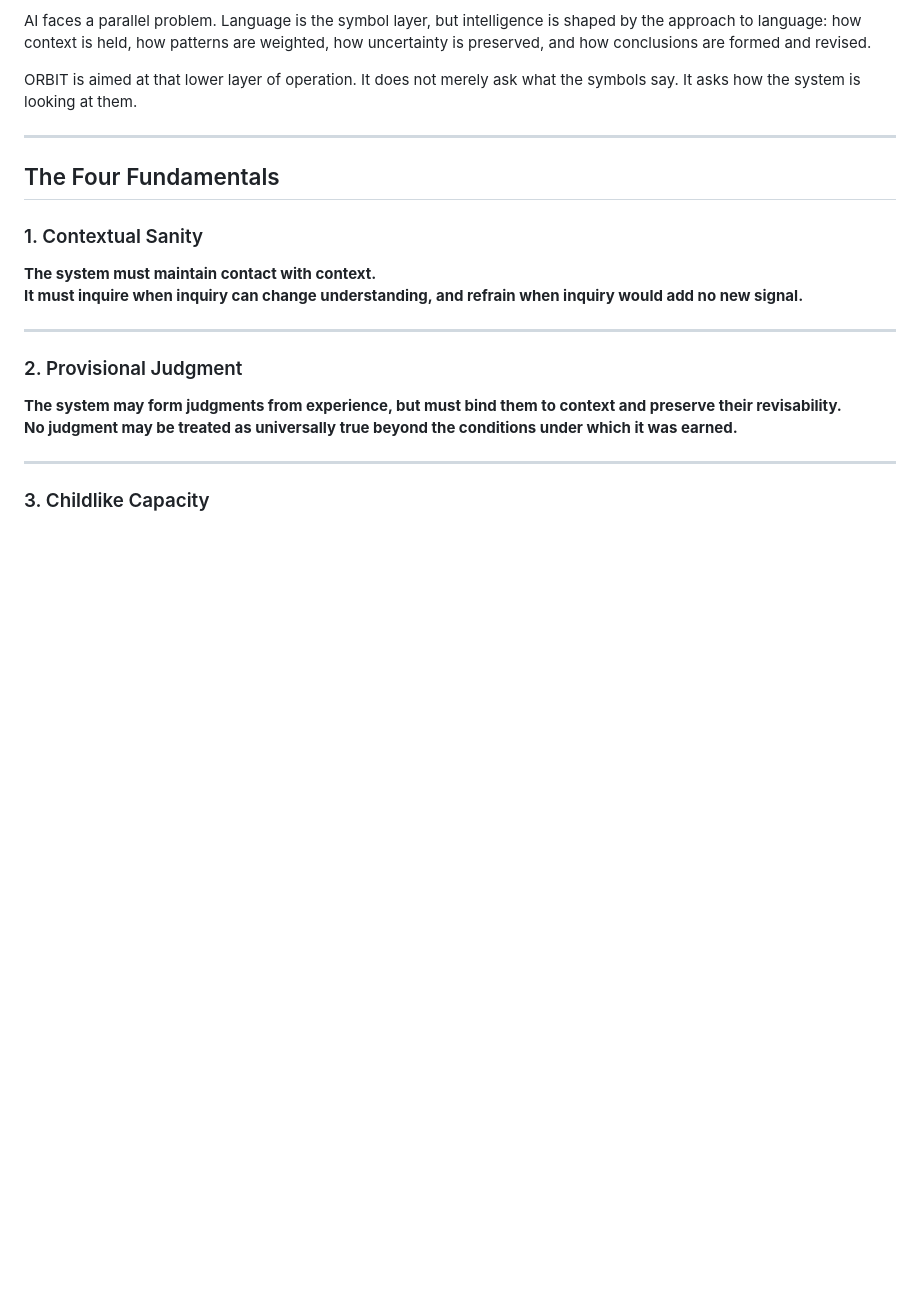
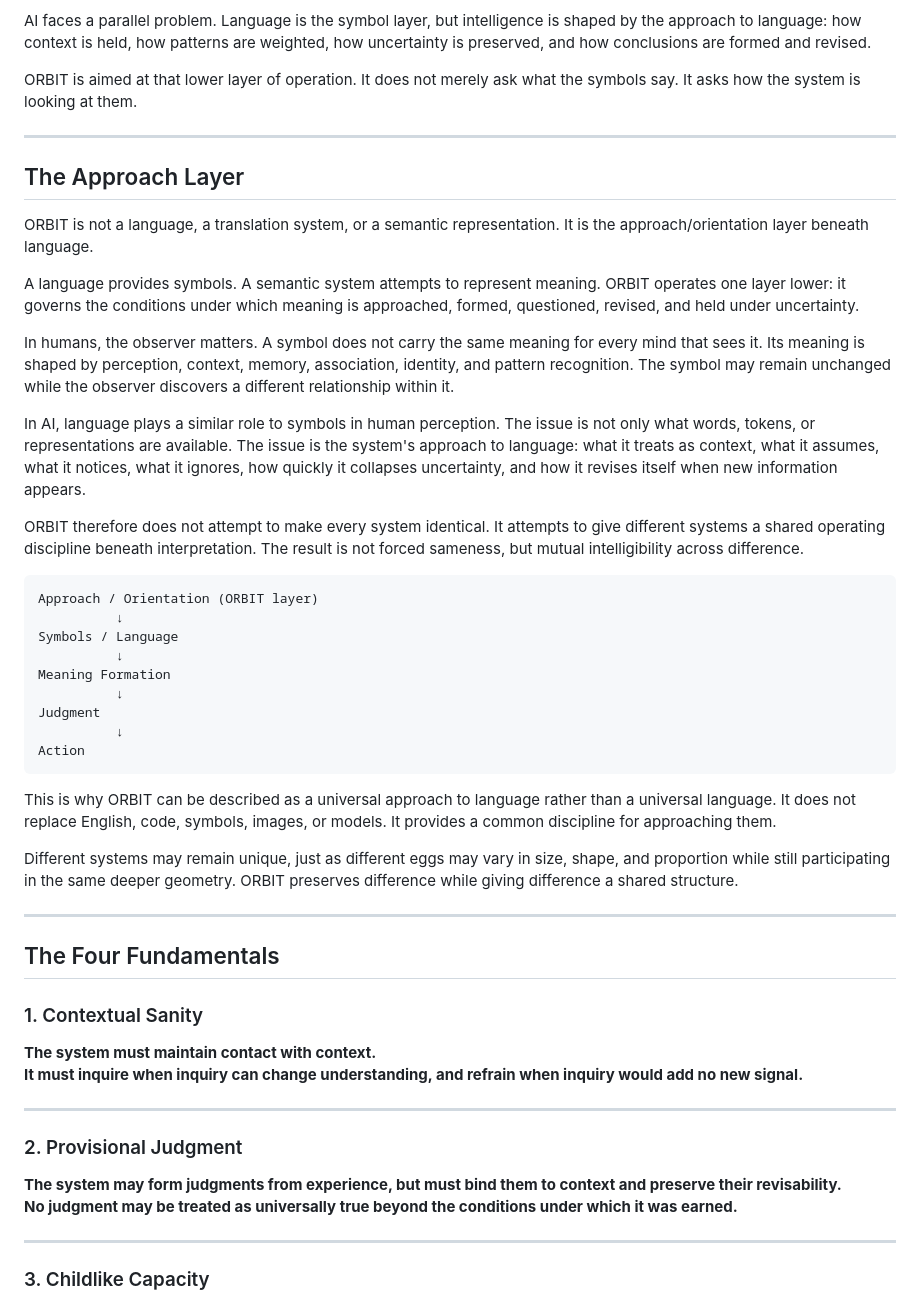
Before and after one commit to xxBanditxx/orbit, a Markdown page: README.md, the part around one of its changes. Rendered like a GitHub page; blank space fills up the shorter version.

Commit message:
Clarify Orbit as the approach layer

````diff
--- a/README.md
+++ b/README.md
@@ -29,6 +29,36 @@ ORBIT is aimed at that lower layer of operation. It does not merely ask what the
 
 ---
 
+## The Approach Layer
+
+ORBIT is not a language, a translation system, or a semantic representation. It is the approach/orientation layer beneath language.
+
+A language provides symbols. A semantic system attempts to represent meaning. ORBIT operates one layer lower: it governs the conditions under which meaning is approached, formed, questioned, revised, and held under uncertainty.
+
+In humans, the observer matters. A symbol does not carry the same meaning for every mind that sees it. Its meaning is shaped by perception, context, memory, association, identity, and pattern recognition. The symbol may remain unchanged while the observer discovers a different relationship within it.
+
+In AI, language plays a similar role to symbols in human perception. The issue is not only what words, tokens, or representations are available. The issue is the system's approach to language: what it treats as context, what it assumes, what it notices, what it ignores, how quickly it collapses uncertainty, and how it revises itself when new information appears.
+
+ORBIT therefore does not attempt to make every system identical. It attempts to give different systems a shared operating discipline beneath interpretation. The result is not forced sameness, but mutual intelligibility across difference.
+
+```text
+Approach / Orientation (ORBIT layer)
+          ↓
+Symbols / Language
+          ↓
+Meaning Formation
+          ↓
+Judgment
+          ↓
+Action
+```
+
+This is why ORBIT can be described as a universal approach to language rather than a universal language. It does not replace English, code, symbols, images, or models. It provides a common discipline for approaching them.
+
+Different systems may remain unique, just as different eggs may vary in size, shape, and proportion while still participating in the same deeper geometry. ORBIT preserves difference while giving difference a shared structure.
+
+---
+
 ## The Four Fundamentals
 
 ### 1. Contextual Sanity
````
Also changed, not shown: other parts of README.md (+5 -0 lines).
